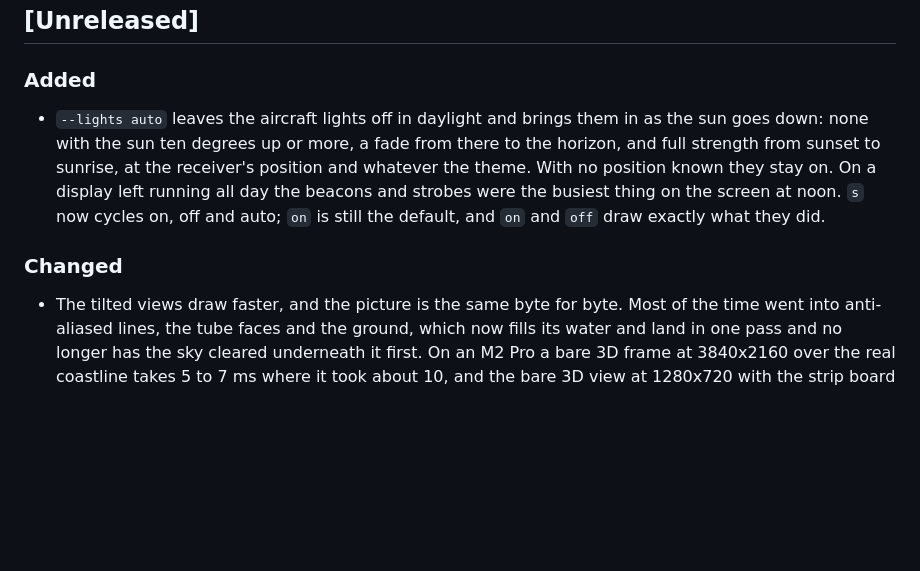
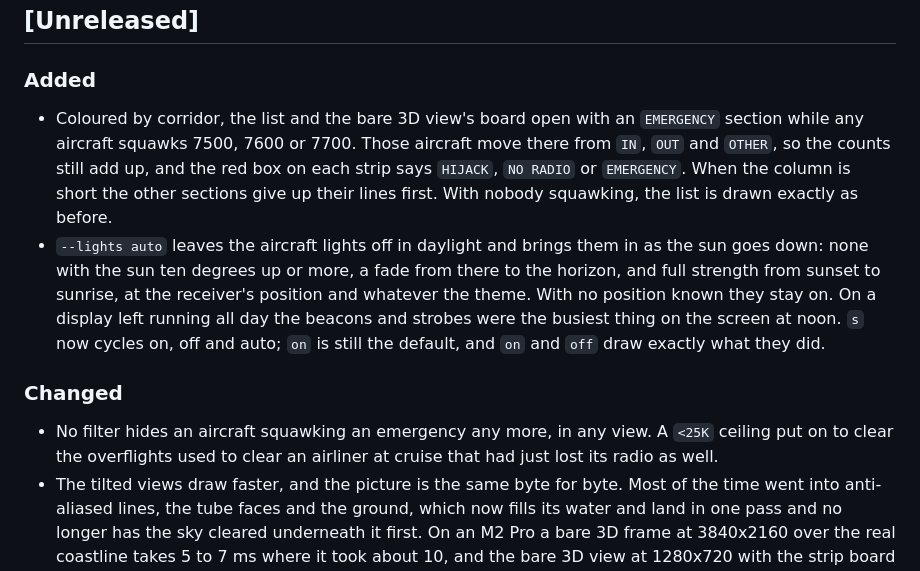
Before and after one commit to hyperized/uScope, a Markdown page: CHANGELOG.md, the part around the change. Rendered like a GitHub page; blank space fills up the shorter version.

```diff
--- a/CHANGELOG.md
+++ b/CHANGELOG.md
@@ -8,6 +8,12 @@ and the project uses [Semantic Versioning](https://semver.org/spec/v2.0.0.html).
 
 ### Added
 
+- Coloured by corridor, the list and the bare 3D view's board open with an
+  `EMERGENCY` section while any aircraft squawks 7500, 7600 or 7700. Those
+  aircraft move there from `IN`, `OUT` and `OTHER`, so the counts still add
+  up, and the red box on each strip says `HIJACK`, `NO RADIO` or
+  `EMERGENCY`. When the column is short the other sections give up their
+  lines first. With nobody squawking, the list is drawn exactly as before.
 - `--lights auto` leaves the aircraft lights off in daylight and brings them
   in as the sun goes down: none with the sun ten degrees up or more, a fade
   from there to the horizon, and full strength from sunset to sunrise, at the
@@ -18,6 +24,9 @@ and the project uses [Semantic Versioning](https://semver.org/spec/v2.0.0.html).
 
 ### Changed
 
+- No filter hides an aircraft squawking an emergency any more, in any view.
+  A `<25K` ceiling put on to clear the overflights used to clear an airliner
+  at cruise that had just lost its radio as well.
 - The tilted views draw faster, and the picture is the same byte for byte.
   Most of the time went into anti-aliased lines, the tube faces and the
   ground, which now fills its water and land in one pass and no longer has
```
Also changed, not shown: README.md (+11 -5 lines), docs/board.png, docs/screenshots/feat-emergency-group/board-trio.png (added), docs/screenshots/feat-emergency-group/crop-scope-column-after.png (added), docs/screenshots/feat-emergency-group/crop-scope-column-before.png (added), docs/screenshots/feat-emergency-group/looks-grid.png (added), 8 other files.
